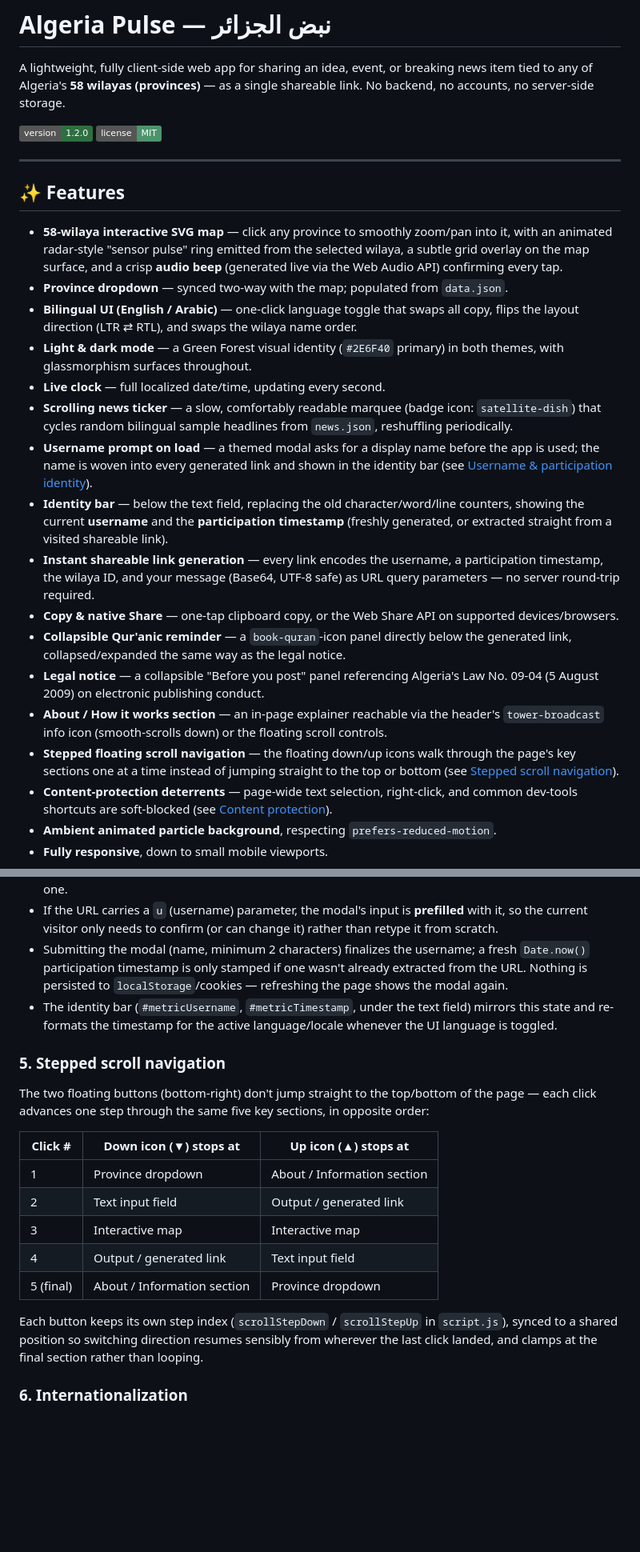
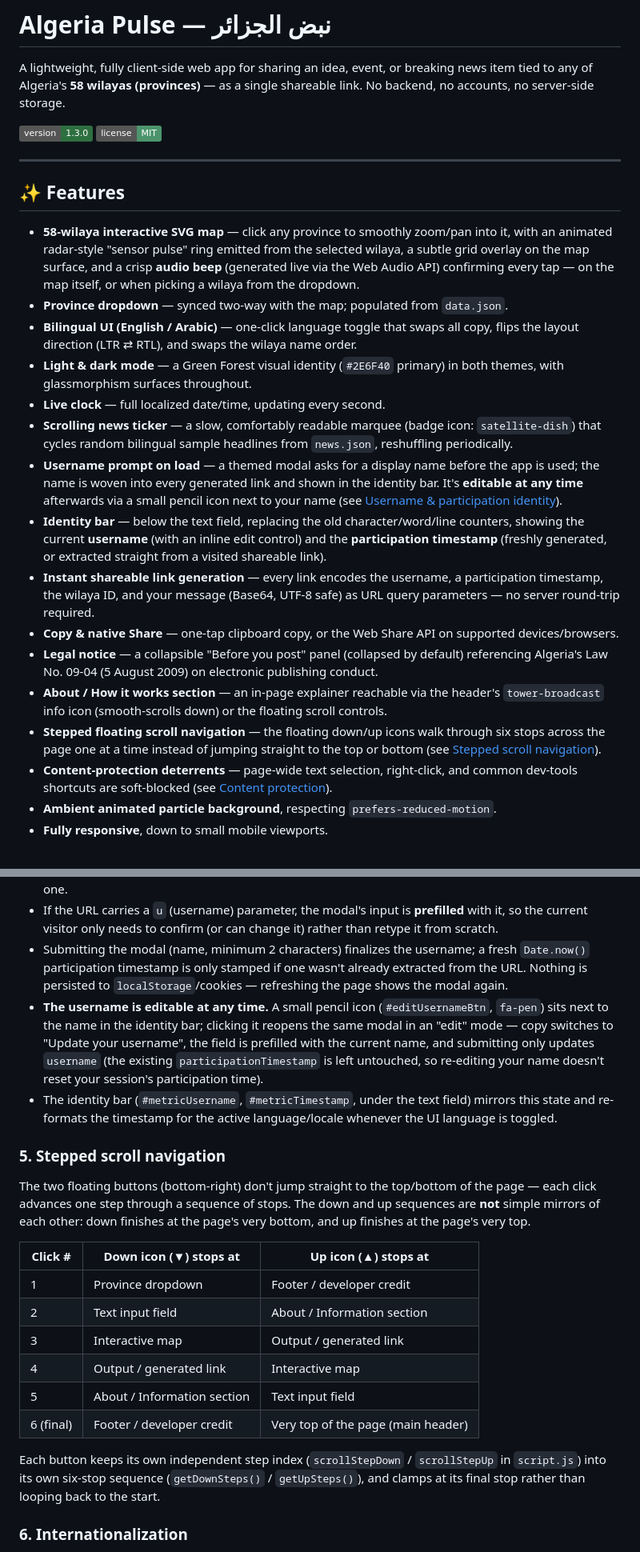
Before and after one commit to haithamaouati/AlgeriaPulse, a Markdown page: README.md, 2 parts joined by grey strips. Shown at 80% size. Rendered like a GitHub page; badges without logos; blank space fills up the shorter version.

Commit message:
Update README for version 1.3.0
Updated version number to 1.3.0 and refined feature descriptions in README.

```diff
--- a/README.md
+++ b/README.md
@@ -4,7 +4,7 @@ A lightweight, fully client-side web app for sharing an idea, event, or breaking
 news item tied to any of Algeria's **58 wilayas (provinces)** — as a single
 shareable link. No backend, no accounts, no server-side storage.
 
-![version](https://img.shields.io/badge/version-1.2.0-2E6F40) ![license](https://img.shields.io/badge/license-MIT-4C956C)
+![version](https://img.shields.io/badge/version-1.3.0-2E6F40) ![license](https://img.shields.io/badge/license-MIT-4C956C)
 
 ---
 
@@ -13,7 +13,8 @@ shareable link. No backend, no accounts, no server-side storage.
 - **58-wilaya interactive SVG map** — click any province to smoothly zoom/pan
   into it, with an animated radar-style "sensor pulse" ring emitted from the
   selected wilaya, a subtle grid overlay on the map surface, and a crisp
-  **audio beep** (generated live via the Web Audio API) confirming every tap.
+  **audio beep** (generated live via the Web Audio API) confirming every tap
+  — on the map itself, or when picking a wilaya from the dropdown.
 - **Province dropdown** — synced two-way with the map; populated from `data.json`.
 - **Bilingual UI (English / Arabic)** — one-click language toggle that swaps all
   copy, flips the layout direction (LTR ⇄ RTL), and swaps the wilaya name order.
@@ -25,25 +26,25 @@ shareable link. No backend, no accounts, no server-side storage.
   `news.json`, reshuffling periodically.
 - **Username prompt on load** — a themed modal asks for a display name before
   the app is used; the name is woven into every generated link and shown in
-  the identity bar (see [Username & participation identity](#-username--participation-identity)).
+  the identity bar. It's **editable at any time** afterwards via a small pencil
+  icon next to your name (see [Username & participation identity](#-username--participation-identity)).
 - **Identity bar** — below the text field, replacing the old character/word/line
-  counters, showing the current **username** and the **participation
-  timestamp** (freshly generated, or extracted straight from a visited
-  shareable link).
+  counters, showing the current **username** (with an inline edit control) and
+  the **participation timestamp** (freshly generated, or extracted straight
+  from a visited shareable link).
 - **Instant shareable link generation** — every link encodes the username,
   a participation timestamp, the wilaya ID, and your message (Base64, UTF‑8
   safe) as URL query parameters — no server round-trip required.
 - **Copy & native Share** — one-tap clipboard copy, or the Web Share API on
   supported devices/browsers.
-- **Collapsible Qur'anic reminder** — a `book-quran`-icon panel directly below
-  the generated link, collapsed/expanded the same way as the legal notice.
-- **Legal notice** — a collapsible "Before you post" panel referencing
-  Algeria's Law No. 09‑04 (5 August 2009) on electronic publishing conduct.
+- **Legal notice** — a collapsible "Before you post" panel (collapsed by
+  default) referencing Algeria's Law No. 09‑04 (5 August 2009) on electronic
+  publishing conduct.
 - **About / How it works section** — an in-page explainer reachable via the
   header's `tower-broadcast` info icon (smooth-scrolls down) or the floating
   scroll controls.
 - **Stepped floating scroll navigation** — the floating down/up icons walk
-  through the page's key sections one at a time instead of jumping straight
+  through six stops across the page one at a time instead of jumping straight
   to the top or bottom (see [Stepped scroll navigation](#-stepped-scroll-navigation)).
 - **Content-protection deterrents** — page-wide text selection, right-click,
   and common dev-tools shortcuts are soft-blocked (see [Content protection](#-content-protection)).
@@ -158,6 +160,13 @@ Then open `http://localhost:8080` in your browser.
   a fresh `Date.now()` participation timestamp is only stamped if one wasn't
   already extracted from the URL. Nothing is persisted to
   `localStorage`/cookies — refreshing the page shows the modal again.
+- **The username is editable at any time.** A small pencil icon
+  (`#editUsernameBtn`, `fa-pen`) sits next to the name in the identity bar;
+  clicking it reopens the same modal in an "edit" mode — copy switches to
+  "Update your username", the field is prefilled with the current name, and
+  submitting only updates `username` (the existing `participationTimestamp`
+  is left untouched, so re-editing your name doesn't reset your session's
+  participation time).
 - The identity bar (`#metricUsername`, `#metricTimestamp`, under the text
   field) mirrors this state and re-formats the timestamp for the active
   language/locale whenever the UI language is toggled.
@@ -165,21 +174,23 @@ Then open `http://localhost:8080` in your browser.
 ### 5. Stepped scroll navigation
 
 The two floating buttons (bottom-right) don't jump straight to the top/bottom
-of the page — each click advances one step through the same five key
-sections, in opposite order:
+of the page — each click advances one step through a sequence of stops.
+The down and up sequences are **not** simple mirrors of each other: down
+finishes at the page's very bottom, and up finishes at the page's very top.
 
 | Click # | Down icon (▼) stops at | Up icon (▲) stops at |
 |---|---|---|
-| 1 | Province dropdown | About / Information section |
-| 2 | Text input field | Output / generated link |
-| 3 | Interactive map | Interactive map |
-| 4 | Output / generated link | Text input field |
-| 5 (final) | About / Information section | Province dropdown |
+| 1 | Province dropdown | Footer / developer credit |
+| 2 | Text input field | About / Information section |
+| 3 | Interactive map | Output / generated link |
+| 4 | Output / generated link | Interactive map |
+| 5 | About / Information section | Text input field |
+| 6 (final) | Footer / developer credit | Very top of the page (main header) |
 
-Each button keeps its own step index (`scrollStepDown` / `scrollStepUp` in
-`script.js`), synced to a shared position so switching direction resumes
-sensibly from wherever the last click landed, and clamps at the final section
-rather than looping.
+Each button keeps its own independent step index (`scrollStepDown` /
+`scrollStepUp` in `script.js`) into its own six-stop sequence
+(`getDownSteps()` / `getUpSteps()`), and clamps at its final stop rather than
+looping back to the start.
 
 ### 6. Internationalization
 - A single `I18N` dictionary (`en` / `ar`) in `script.js` drives every string
```
Also changed, not shown: other parts of README.md (+16 -23 lines).
